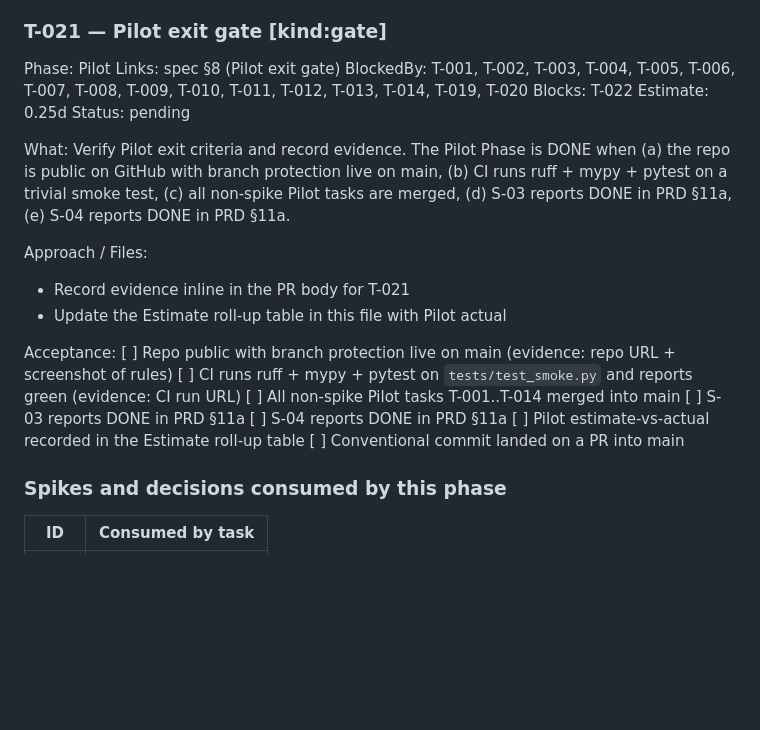
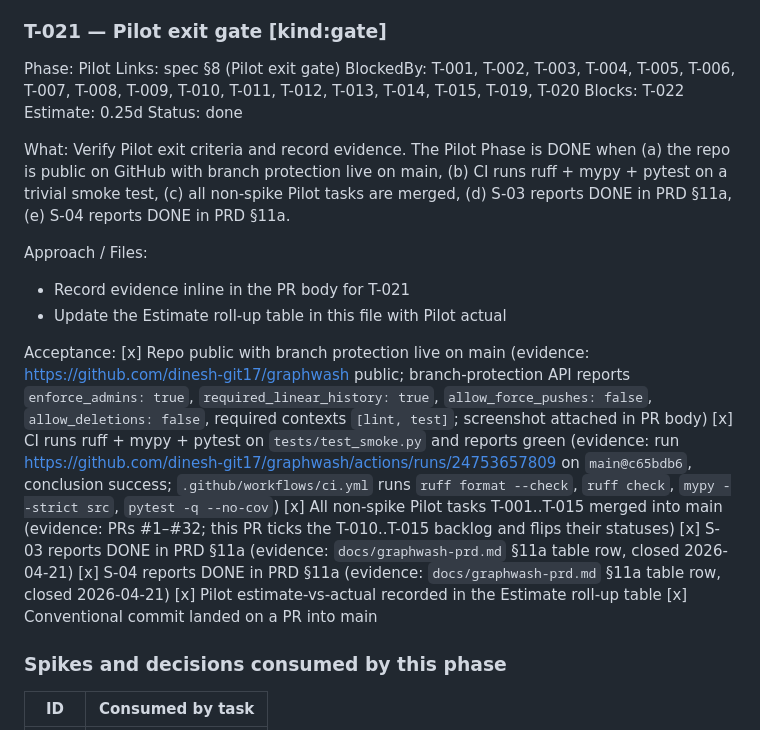
Before and after one commit to dinesh-git17/graphwash, a Markdown page: docs/graphwash-task-list.md, the part around one of its changes. GitHub-like rendering; blank space fills up the shorter version.

```diff
--- a/docs/graphwash-task-list.md
+++ b/docs/graphwash-task-list.md
@@ -916,10 +916,10 @@ Acceptance:
 
 Phase: Pilot
 Links: spec §8 (Pilot exit gate)
-BlockedBy: T-001, T-002, T-003, T-004, T-005, T-006, T-007, T-008, T-009, T-010, T-011, T-012, T-013, T-014, T-019, T-020
+BlockedBy: T-001, T-002, T-003, T-004, T-005, T-006, T-007, T-008, T-009, T-010, T-011, T-012, T-013, T-014, T-015, T-019, T-020
 Blocks: T-022
 Estimate: 0.25d
-Status: pending
+Status: done
 
 What:
 Verify Pilot exit criteria and record evidence. The Pilot Phase is DONE when (a) the repo is public on GitHub with branch protection live on main, (b) CI runs ruff + mypy + pytest on a trivial smoke test, (c) all non-spike Pilot tasks are merged, (d) S-03 reports DONE in PRD §11a, (e) S-04 reports DONE in PRD §11a.
@@ -930,13 +930,13 @@ Approach / Files:
 - Update the Estimate roll-up table in this file with Pilot actual
 
 Acceptance:
-[ ] Repo public with branch protection live on main (evidence: repo URL + screenshot of rules)
-[ ] CI runs ruff + mypy + pytest on `tests/test_smoke.py` and reports green (evidence: CI run URL)
-[ ] All non-spike Pilot tasks T-001..T-014 merged into main
-[ ] S-03 reports DONE in PRD §11a
-[ ] S-04 reports DONE in PRD §11a
-[ ] Pilot estimate-vs-actual recorded in the Estimate roll-up table
-[ ] Conventional commit landed on a PR into main
+[x] Repo public with branch protection live on main (evidence: https://github.com/dinesh-git17/graphwash public; branch-protection API reports `enforce_admins: true`, `required_linear_history: true`, `allow_force_pushes: false`, `allow_deletions: false`, required contexts `[lint, test]`; screenshot attached in PR body)
+[x] CI runs ruff + mypy + pytest on `tests/test_smoke.py` and reports green (evidence: run https://github.com/dinesh-git17/graphwash/actions/runs/24753657809 on `main@c65bdb6`, conclusion success; `.github/workflows/ci.yml` runs `ruff format --check`, `ruff check`, `mypy --strict src`, `pytest -q --no-cov`)
+[x] All non-spike Pilot tasks T-001..T-015 merged into main (evidence: PRs #1–#32; this PR ticks the T-010..T-015 backlog and flips their statuses)
+[x] S-03 reports DONE in PRD §11a (evidence: `docs/graphwash-prd.md` §11a table row, closed 2026-04-21)
+[x] S-04 reports DONE in PRD §11a (evidence: `docs/graphwash-prd.md` §11a table row, closed 2026-04-21)
+[x] Pilot estimate-vs-actual recorded in the Estimate roll-up table
+[x] Conventional commit landed on a PR into main
 
 ### Spikes and decisions consumed by this phase
 
```
Also changed, not shown: other parts of docs/graphwash-task-list.md (+49 -49 lines).
